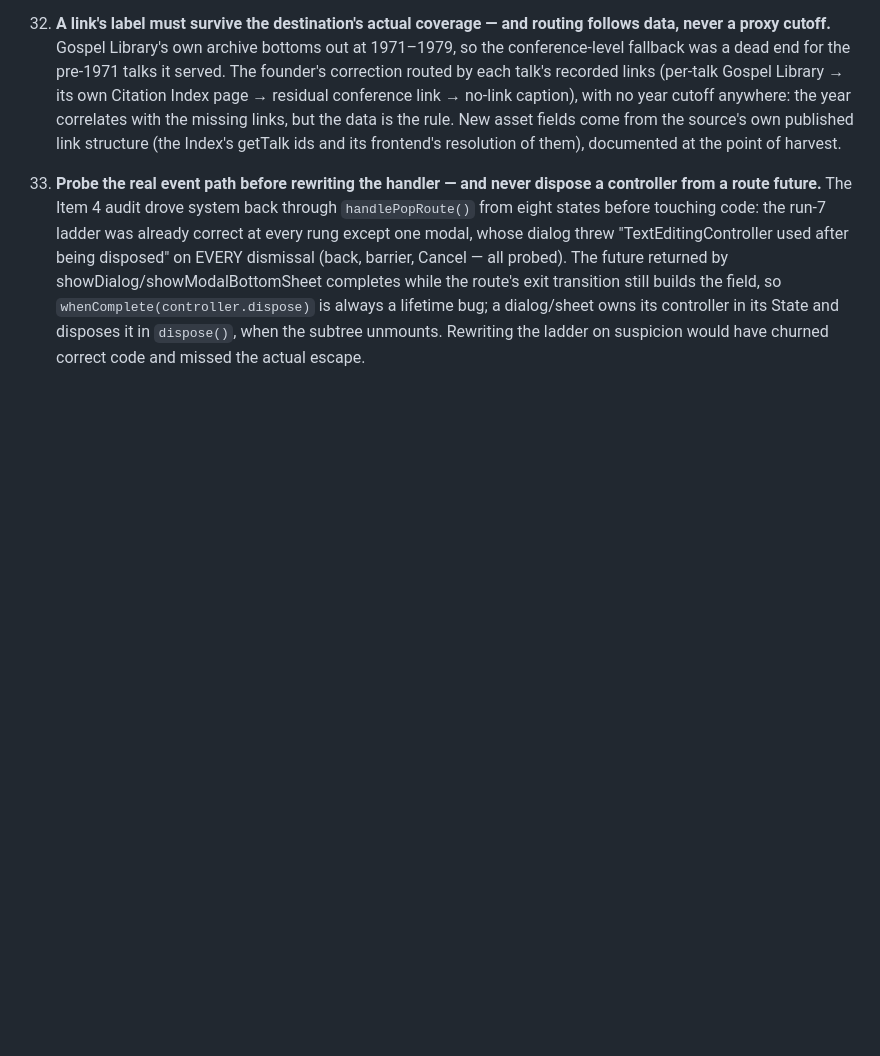
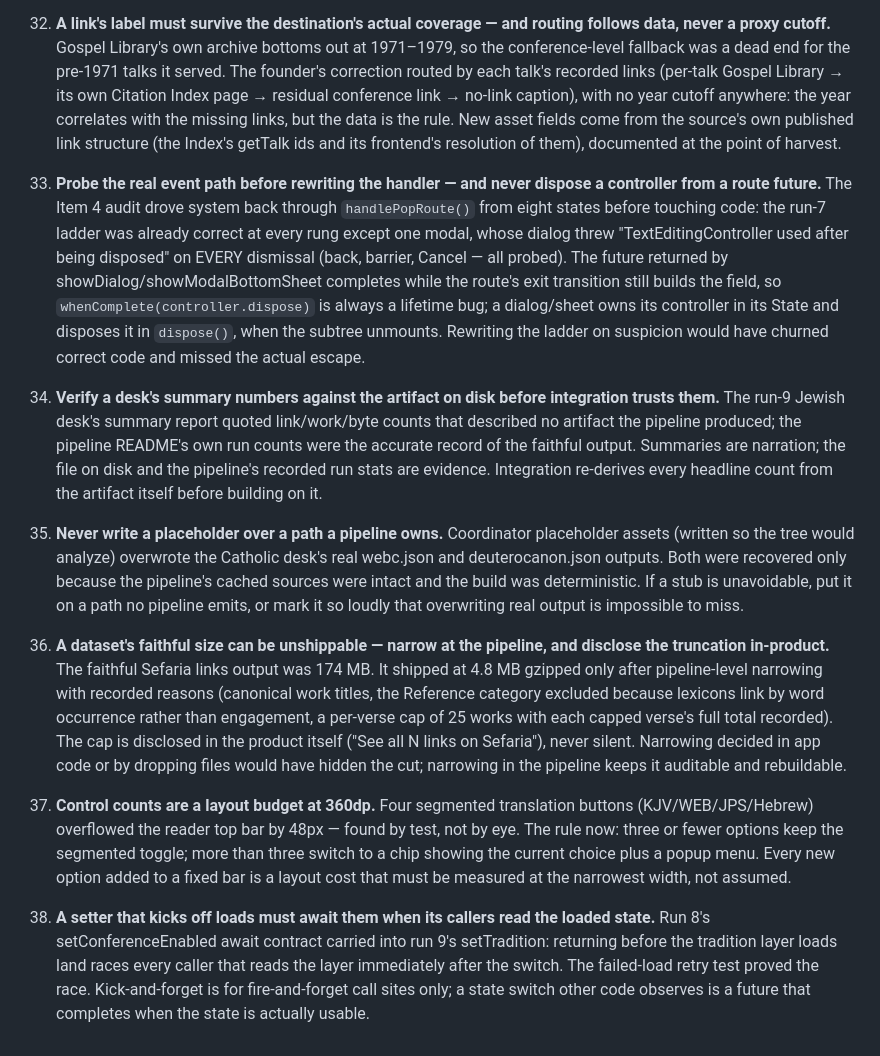
Before and after one commit to TScadden/woven-word, a Markdown page: team/memory/LESSONS.md, the part around the change. GitHub-like rendering; blank space fills up the shorter version.

Commit message:
Run 9 records: packet, report, lessons 34-38

```diff
--- a/team/memory/LESSONS.md
+++ b/team/memory/LESSONS.md
@@ -315,3 +315,53 @@ rounds Rusty ran before the studio was founded).
     it in `dispose()`, when the subtree unmounts. Rewriting the
     ladder on suspicion would have churned correct code and
     missed the actual escape.
+
+34. **Verify a desk's summary numbers against the artifact on
+    disk before integration trusts them.** The run-9 Jewish desk's
+    summary report quoted link/work/byte counts that described no
+    artifact the pipeline produced; the pipeline README's own run
+    counts were the accurate record of the faithful output.
+    Summaries are narration; the file on disk and the pipeline's
+    recorded run stats are evidence. Integration re-derives every
+    headline count from the artifact itself before building on it.
+
+35. **Never write a placeholder over a path a pipeline owns.**
+    Coordinator placeholder assets (written so the tree would
+    analyze) overwrote the Catholic desk's real webc.json and
+    deuterocanon.json outputs. Both were recovered only because
+    the pipeline's cached sources were intact and the build was
+    deterministic. If a stub is unavoidable, put it on a path no
+    pipeline emits, or mark it so loudly that overwriting real
+    output is impossible to miss.
+
+36. **A dataset's faithful size can be unshippable — narrow at
+    the pipeline, and disclose the truncation in-product.** The
+    faithful Sefaria links output was 174 MB. It shipped at
+    4.8 MB gzipped only after pipeline-level narrowing with
+    recorded reasons (canonical work titles, the Reference
+    category excluded because lexicons link by word occurrence
+    rather than engagement, a per-verse cap of 25 works with each
+    capped verse's full total recorded). The cap is disclosed in
+    the product itself ("See all N links on Sefaria"), never
+    silent. Narrowing decided in app code or by dropping files
+    would have hidden the cut; narrowing in the pipeline keeps
+    it auditable and rebuildable.
+
+37. **Control counts are a layout budget at 360dp.** Four
+    segmented translation buttons (KJV/WEB/JPS/Hebrew) overflowed
+    the reader top bar by 48px — found by test, not by eye. The
+    rule now: three or fewer options keep the segmented toggle;
+    more than three switch to a chip showing the current choice
+    plus a popup menu. Every new option added to a fixed bar is
+    a layout cost that must be measured at the narrowest width,
+    not assumed.
+
+38. **A setter that kicks off loads must await them when its
+    callers read the loaded state.** Run 8's setConferenceEnabled
+    await contract carried into run 9's setTradition: returning
+    before the tradition layer loads land races every caller
+    that reads the layer immediately after the switch. The
+    failed-load retry test proved the race. Kick-and-forget is
+    for fire-and-forget call sites only; a state switch other
+    code observes is a future that completes when the state is
+    actually usable.
```
Also changed, not shown: team/specs/run9-tradition-layers-report.md (added, +214 -0 lines), 1 other file.
